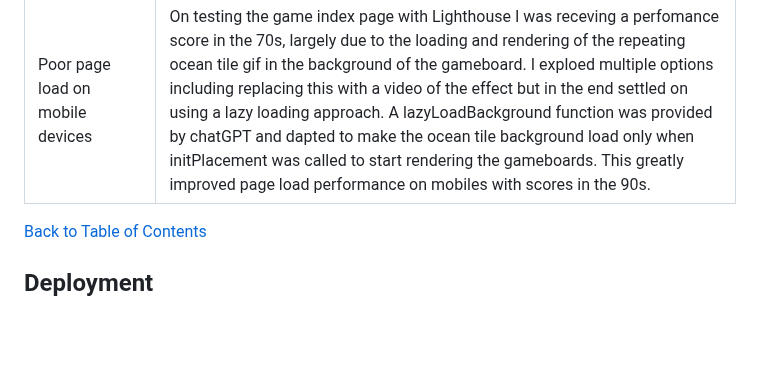
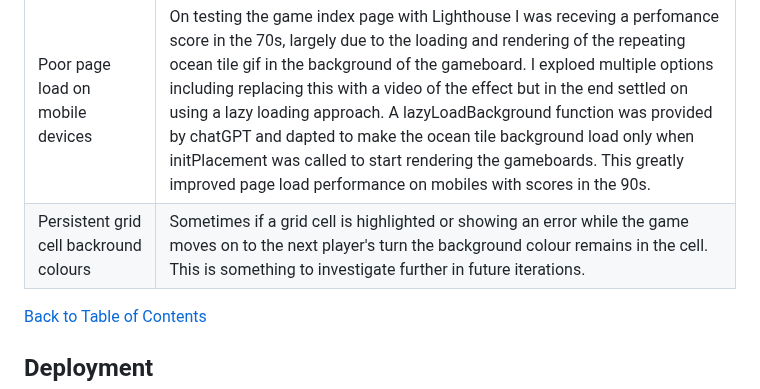
Before and after one commit to mat-shepherd/CI_PP2_BATTLESHIP_GAME, a Markdown page: README.md, the part around the change. GitHub-like rendering; blank space fills up the shorter version.

Commit message:
Docs: add additional bug in readme

```diff
--- a/README.md
+++ b/README.md
@@ -812,6 +812,7 @@ The website was tested on the following browsers:
 |  Player message timing |  As the game progresses through each player's turn it proveed tricky to slow down gameplay and ensure that player messages were visible long enough to read before they were replaced by the next player message. While this is not fully resolved to my liking I introduced setTimeoutet functions aroun player messages to add delays before they are shown to give the previous message time to display. When ships are sunk it provde very difficult to give the message time to display. With help from an approach provided by ChatGPT I introduced a delay function and a promise object to delay gameplay to give this ship sunk message time to display before gamplay resumes. |
 | Deleting grid click listeners | Each player grid allows the user to inidcate the cells they will place ships in or take shots on by adding click listeners when grids are created and disabling click listeners when it is the computer's turn or a grid location is occupied by a ship or a shot. Removing click listeners was a difficult issue to solve as each cell's click listener was specific to it and a reference to the specific listenenr had to be stored somewhere for later retrieval to remove the correct listener for the correct grid and cell. With guodance from ChatGPT I decided to store the place and shoot event listeners in attributes of the Gameboard object so I could loop through the relevant gameboard's placeEventHandlers or shootEventHandlers to find the click listener for relevant grid cell. This worked well but I still had an issue where I need to disable all grid listeners on the opposing player's grids to ensure the player couldn't randomly trigger unexpected functions. The quick fix for this was found in an article by Coding Deft, which led to the addition of a style to gameboard grid elements that set pointer-events: none on the on-active gameboard grid during checkTurn. |
 | Poor page load on mobile devices  | On testing the game index page with Lighthouse I was receving a perfomance score in the 70s, largely due to the loading and rendering of the repeating ocean tile gif in the background of the gameboard. I exploed multiple options including replacing this with a video of the effect but in the end settled on using a lazy loading approach. A lazyLoadBackground function was provided by chatGPT and dapted to make the ocean tile background load only when initPlacement was called to start rendering the gameboards. This greatly improved page load performance on mobiles with scores in the 90s.|
+| Persistent grid cell backround colours | Sometimes if a grid cell is highlighted or showing an error while the game moves on to the next player's turn the background colour remains in the cell. This is something to investigate further in future iterations. |
 
 
 [Back to Table of Contents](#table-of-contents)
```
